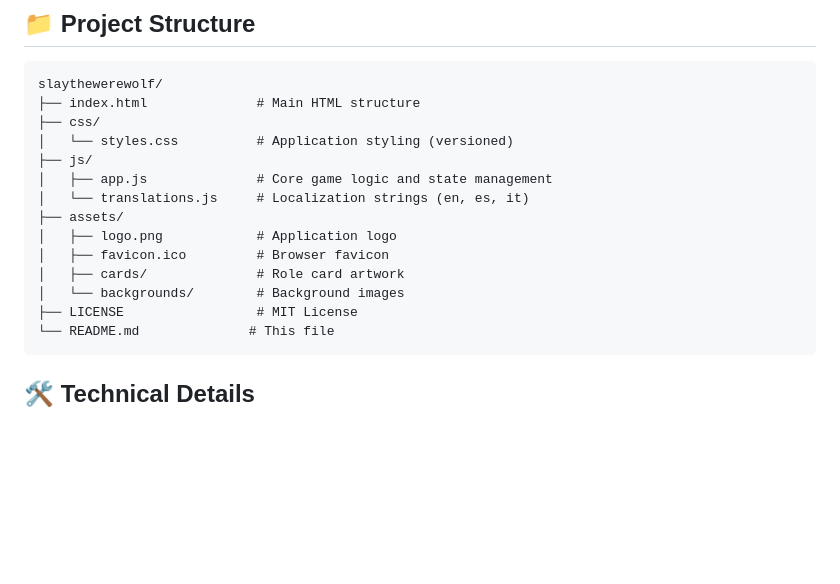
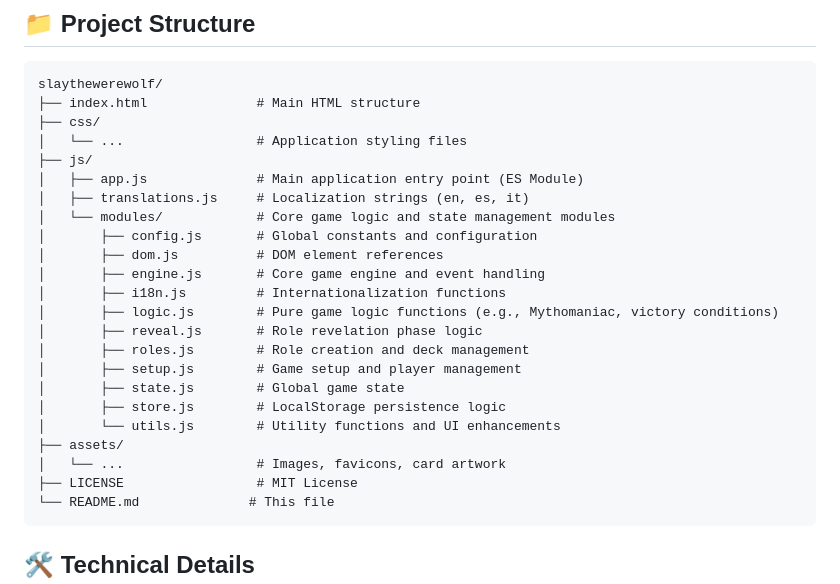
Before and after one commit to n0tsosmart/slaythewerewolf, a Markdown page: README.md, the part around the change. Drawn GitHub-style; blank space fills up the shorter version.

Commit message:
Docs: Update project structure in README.md

````diff
--- a/README.md
+++ b/README.md
@@ -121,15 +121,24 @@ That's it! No build process, no npm install, no configuration needed.
 slaythewerewolf/
 ├── index.html              # Main HTML structure
 ├── css/
-│   └── styles.css          # Application styling (versioned)
+│   └── ...                 # Application styling files
 ├── js/
-│   ├── app.js              # Core game logic and state management
-│   └── translations.js     # Localization strings (en, es, it)
+│   ├── app.js              # Main application entry point (ES Module)
+│   ├── translations.js     # Localization strings (en, es, it)
+│   └── modules/            # Core game logic and state management modules
+│       ├── config.js       # Global constants and configuration
+│       ├── dom.js          # DOM element references
+│       ├── engine.js       # Core game engine and event handling
+│       ├── i18n.js         # Internationalization functions
+│       ├── logic.js        # Pure game logic functions (e.g., Mythomaniac, victory conditions)
+│       ├── reveal.js       # Role revelation phase logic
+│       ├── roles.js        # Role creation and deck management
+│       ├── setup.js        # Game setup and player management
+│       ├── state.js        # Global game state
+│       ├── store.js        # LocalStorage persistence logic
+│       └── utils.js        # Utility functions and UI enhancements
 ├── assets/
-│   ├── logo.png            # Application logo
-│   ├── favicon.ico         # Browser favicon
-│   ├── cards/              # Role card artwork
-│   └── backgrounds/        # Background images
+│   └── ...                 # Images, favicons, card artwork
 ├── LICENSE                 # MIT License
 └── README.md              # This file
 ```
````
